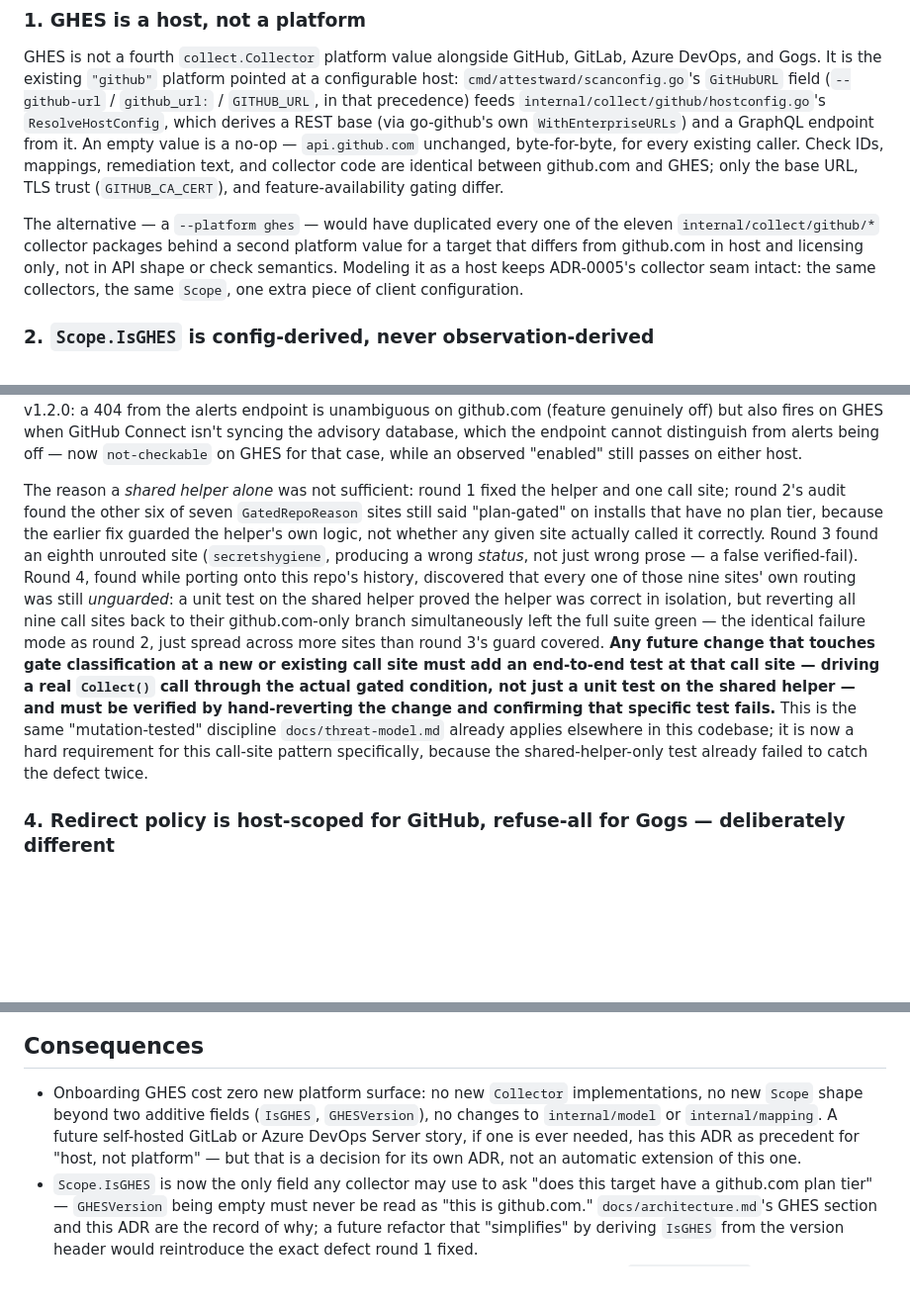
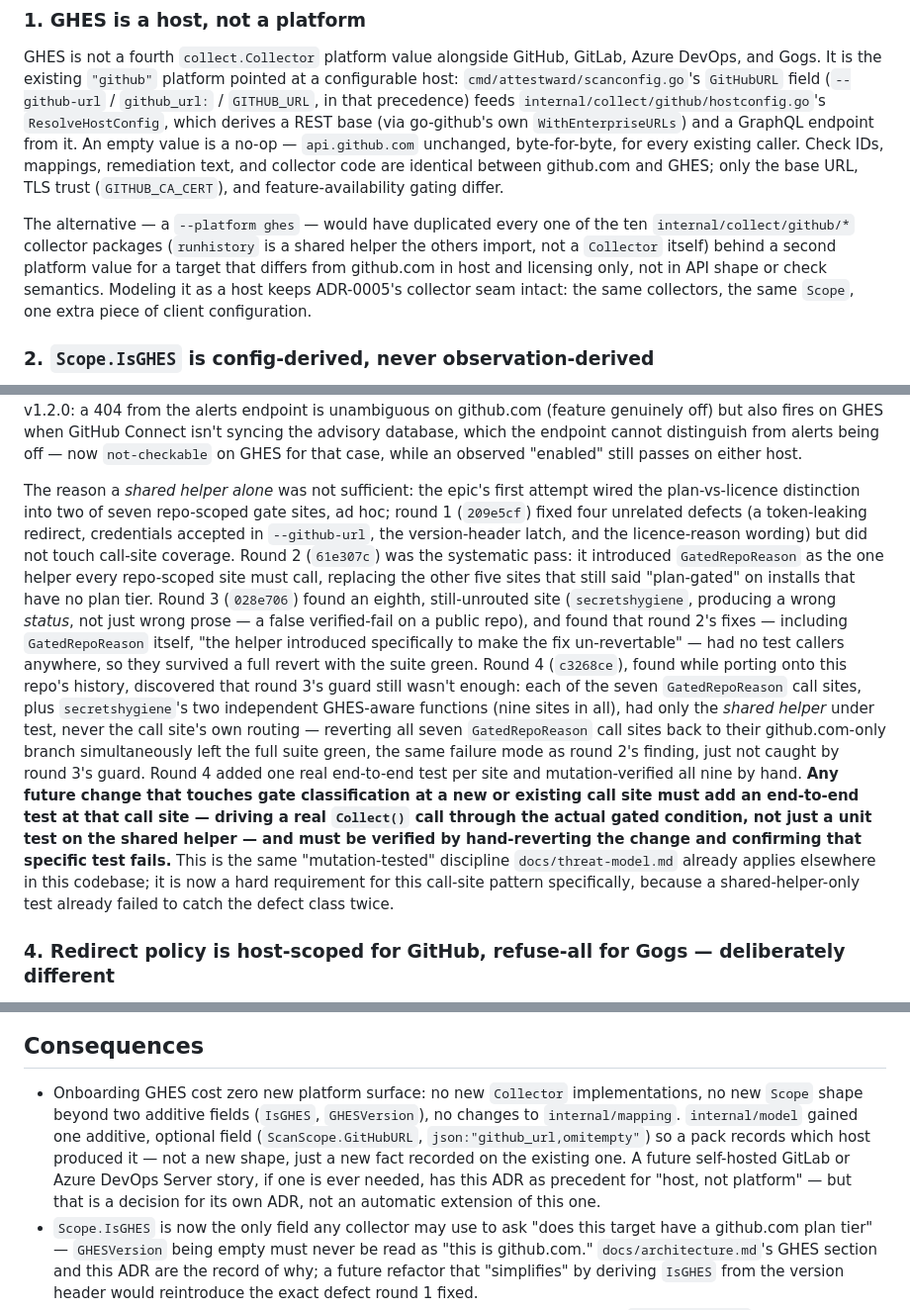
Before and after one commit to QloudLTD/attestward, a Markdown page: docs/adr/0008-ghes-github-platform-configurable-host.md, 3 parts joined by grey strips. Shown at 99% size. Drawn GitHub-style; blank space fills up the shorter version.

Commit message:
docs(adr): fix counts found by adversarial review of ADR-0008
An independent review re-derived every claim in ADR-0008 against the
actual code and git history rather than trusting the draft, and found
three inaccuracies:

- The gate-classification history paragraph misstated the round-1/
  round-2 split: round 1 (209e5cf) fixed four unrelated defects and
  did not touch call-site coverage; it was round 2 (61e307c) that
  introduced the GatedRepoReason helper and found the other *five* of
  seven sites still said "plan-gated" (not "six", and GatedRepoReason
  did not exist before round 2 to have been "fixed" in round 1).
- Round 4's revert-and-stay-green finding was about the *seven*
  GatedRepoReason call sites specifically (c3268ce), not all nine
  GHES-aware sites — the nine is the count of sites that got a new
  end-to-end test and were individually mutation-verified by hand.
- The Consequences section claimed no internal/model changes; in fact
  ScanScope gained one additive field (GitHubURL, github_url,omitempty)
  so a pack records which host produced it.

Also corrected "eleven internal/collect/github/* collector packages"
to ten: runhistory has no Collect()/ID() and is a shared helper the
other ten import, not a Collector implementation itself.

```diff
--- a/docs/adr/0008-ghes-github-platform-configurable-host.md
+++ b/docs/adr/0008-ghes-github-platform-configurable-host.md
@@ -35,10 +35,11 @@ mappings, remediation text, and collector code are identical between github.com
 GHES; only the base URL, TLS trust (`GITHUB_CA_CERT`), and feature-availability gating
 differ.
 
-The alternative — a `--platform ghes` — would have duplicated every one of the eleven
-`internal/collect/github/*` collector packages behind a second platform value for a
-target that differs from github.com in host and licensing only, not in API shape or
-check semantics. Modeling it as a host keeps ADR-0005's collector seam intact: the same
+The alternative — a `--platform ghes` — would have duplicated every one of the ten
+`internal/collect/github/*` collector packages (`runhistory` is a shared helper the
+others import, not a `Collector` itself) behind a second platform value for a target
+that differs from github.com in host and licensing only, not in API shape or check
+semantics. Modeling it as a host keeps ADR-0005's collector seam intact: the same
 collectors, the same `Scope`, one extra piece of client configuration.
 
 ### 2. `Scope.IsGHES` is config-derived, never observation-derived
@@ -97,24 +98,32 @@ off) but also fires on GHES when GitHub Connect isn't syncing the advisory datab
 which the endpoint cannot distinguish from alerts being off — now `not-checkable` on
 GHES for that case, while an observed "enabled" still passes on either host.
 
-The reason a *shared helper alone* was not sufficient: round 1 fixed the helper and one
-call site; round 2's audit found the other six of seven `GatedRepoReason` sites still
-said "plan-gated" on installs that have no plan tier, because the earlier fix guarded
-the helper's own logic, not whether any given site actually called it correctly. Round 3
-found an eighth unrouted site (`secretshygiene`, producing a wrong *status*, not just
-wrong prose — a false verified-fail). Round 4, found while porting onto this repo's
-history, discovered that every one of those nine sites' own routing was still
-*unguarded*: a unit test on the shared helper proved the helper was correct in
-isolation, but reverting all nine call sites back to their github.com-only branch
-simultaneously left the full suite green — the identical failure mode as round 2, just
-spread across more sites than round 3's guard covered. **Any future change that touches
+The reason a *shared helper alone* was not sufficient: the epic's first attempt wired
+the plan-vs-licence distinction into two of seven repo-scoped gate sites, ad hoc; round 1
+(`209e5cf`) fixed four unrelated defects (a token-leaking redirect, credentials accepted
+in `--github-url`, the version-header latch, and the licence-reason wording) but did not
+touch call-site coverage. Round 2 (`61e307c`) was the systematic pass: it introduced
+`GatedRepoReason` as the one helper every repo-scoped site must call, replacing the other
+five sites that still said "plan-gated" on installs that have no plan tier. Round 3
+(`028e706`) found an eighth, still-unrouted site (`secretshygiene`, producing a wrong
+*status*, not just wrong prose — a false verified-fail on a public repo), and found that
+round 2's fixes — including `GatedRepoReason` itself, "the helper introduced specifically
+to make the fix un-revertable" — had no test callers anywhere, so they survived a full
+revert with the suite green. Round 4 (`c3268ce`), found while porting onto this repo's
+history, discovered that round 3's guard still wasn't enough: each of the seven
+`GatedRepoReason` call sites, plus `secretshygiene`'s two independent GHES-aware
+functions (nine sites in all), had only the *shared helper* under test, never the call
+site's own routing — reverting all seven `GatedRepoReason` call sites back to their
+github.com-only branch simultaneously left the full suite green, the same failure mode as
+round 2's finding, just not caught by round 3's guard. Round 4 added one real end-to-end
+test per site and mutation-verified all nine by hand. **Any future change that touches
 gate classification at a new or existing call site must add an end-to-end test at that
 call site — driving a real `Collect()` call through the actual gated condition, not just
 a unit test on the shared helper — and must be verified by hand-reverting the change and
 confirming that specific test fails.** This is the same "mutation-tested" discipline
 `docs/threat-model.md` already applies elsewhere in this codebase; it is now a hard
-requirement for this call-site pattern specifically, because the shared-helper-only test
-already failed to catch the defect twice.
+requirement for this call-site pattern specifically, because a shared-helper-only test
+already failed to catch the defect class twice.
 
 ### 4. Redirect policy is host-scoped for GitHub, refuse-all for Gogs — deliberately different
 
@@ -145,10 +154,12 @@ what differs.
 
 - Onboarding GHES cost zero new platform surface: no new `Collector` implementations, no
   new `Scope` shape beyond two additive fields (`IsGHES`, `GHESVersion`), no changes to
-  `internal/model` or `internal/mapping`. A future self-hosted GitLab or Azure DevOps
-  Server story, if one is ever needed, has this ADR as precedent for "host, not
-  platform" — but that is a decision for its own ADR, not an automatic extension of this
-  one.
+  `internal/mapping`. `internal/model` gained one additive, optional field
+  (`ScanScope.GitHubURL`, `json:"github_url,omitempty"`) so a pack records which host
+  produced it — not a new shape, just a new fact recorded on the existing one. A future
+  self-hosted GitLab or Azure DevOps Server story, if one is ever needed, has this ADR as
+  precedent for "host, not platform" — but that is a decision for its own ADR, not an
+  automatic extension of this one.
 - `Scope.IsGHES` is now the only field any collector may use to ask "does this target
   have a github.com plan tier" — `GHESVersion` being empty must never be read as "this
   is github.com." `docs/architecture.md`'s GHES section and this ADR are the record of
```
